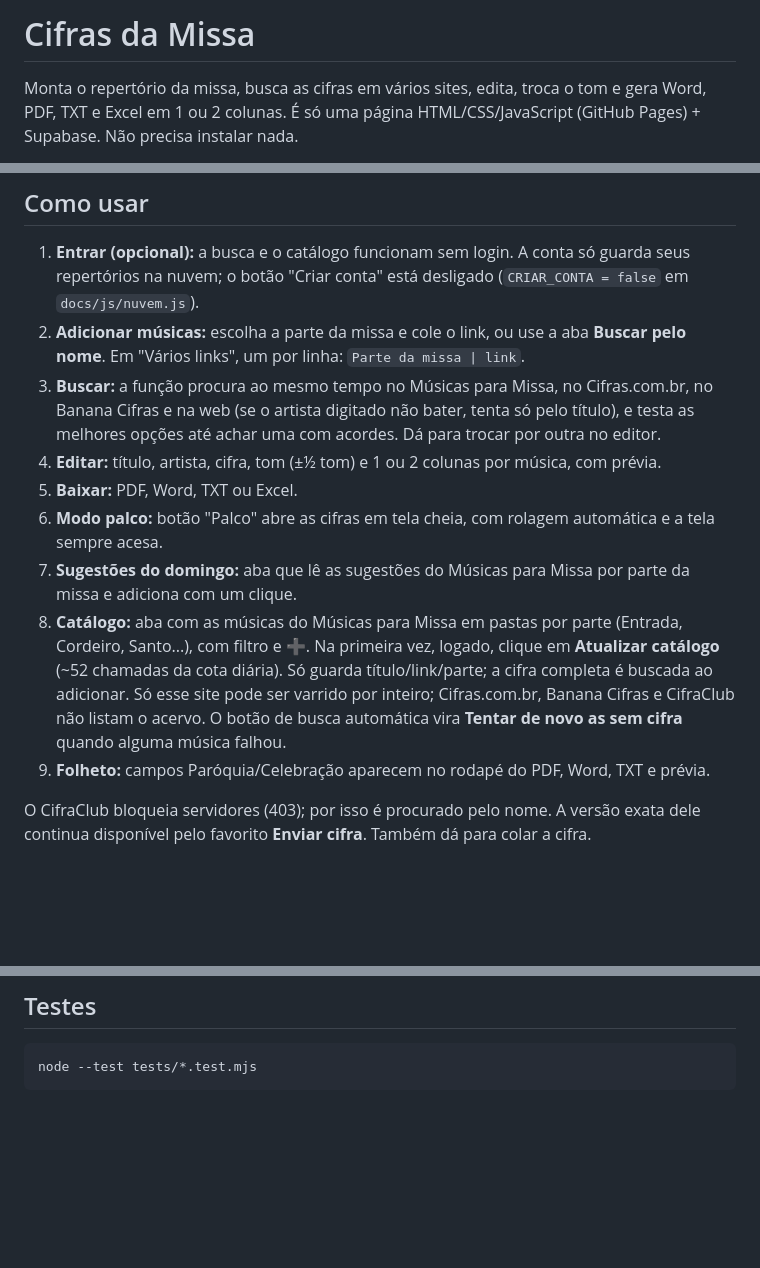
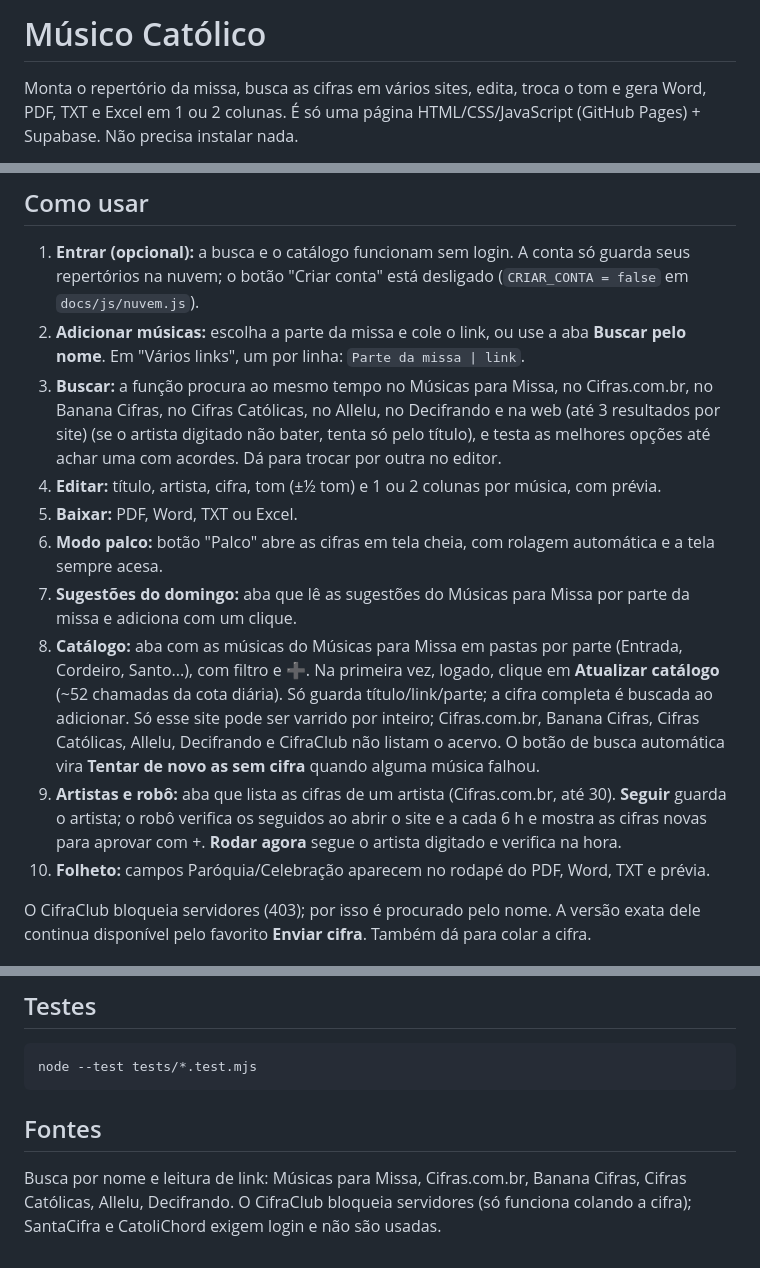
Before and after one commit to Rene17bueno/cifras-missa, a Markdown page: README.md, 3 parts joined by grey strips. Rendered like a GitHub page; blank space fills up the shorter version.

````diff
--- a/README.md
+++ b/README.md
@@ -1,4 +1,4 @@
-# Cifras da Missa
+# Músico Católico
 
 Monta o repertório da missa, busca as cifras em vários sites, edita, troca o tom e gera Word, PDF, TXT e Excel em 1 ou 2 colunas.
 É só uma página HTML/CSS/JavaScript (GitHub Pages) + Supabase. Não precisa instalar nada.
@@ -9,14 +9,15 @@ Monta o repertório da missa, busca as cifras em vários sites, edita, troca o t
 
 1. **Entrar (opcional):** a busca e o catálogo funcionam sem login. A conta só guarda seus repertórios na nuvem; o botão "Criar conta" está desligado (`CRIAR_CONTA = false` em `docs/js/nuvem.js`).
 2. **Adicionar músicas:** escolha a parte da missa e cole o link, ou use a aba **Buscar pelo nome**. Em "Vários links", um por linha: `Parte da missa | link`.
-3. **Buscar:** a função procura ao mesmo tempo no Músicas para Missa, no Cifras.com.br, no Banana Cifras e na web (se o artista digitado não bater, tenta só pelo título), e testa as melhores opções até achar uma com acordes. Dá para trocar por outra no editor.
+3. **Buscar:** a função procura ao mesmo tempo no Músicas para Missa, no Cifras.com.br, no Banana Cifras, no Cifras Católicas, no Allelu, no Decifrando e na web (até 3 resultados por site) (se o artista digitado não bater, tenta só pelo título), e testa as melhores opções até achar uma com acordes. Dá para trocar por outra no editor.
 4. **Editar:** título, artista, cifra, tom (±½ tom) e 1 ou 2 colunas por música, com prévia.
 5. **Baixar:** PDF, Word, TXT ou Excel.
 6. **Modo palco:** botão "Palco" abre as cifras em tela cheia, com rolagem automática e a tela sempre acesa.
 7. **Sugestões do domingo:** aba que lê as sugestões do Músicas para Missa por parte da missa e adiciona com um clique.
-8. **Catálogo:** aba com as músicas do Músicas para Missa em pastas por parte (Entrada, Cordeiro, Santo...), com filtro e ➕. Na primeira vez, logado, clique em **Atualizar catálogo** (~52 chamadas da cota diária). Só guarda título/link/parte; a cifra completa é buscada ao adicionar. Só esse site pode ser varrido por inteiro; Cifras.com.br, Banana Cifras e CifraClub não listam o acervo.
+8. **Catálogo:** aba com as músicas do Músicas para Missa em pastas por parte (Entrada, Cordeiro, Santo...), com filtro e ➕. Na primeira vez, logado, clique em **Atualizar catálogo** (~52 chamadas da cota diária). Só guarda título/link/parte; a cifra completa é buscada ao adicionar. Só esse site pode ser varrido por inteiro; Cifras.com.br, Banana Cifras, Cifras Católicas, Allelu, Decifrando e CifraClub não listam o acervo.
    O botão de busca automática vira **Tentar de novo as sem cifra** quando alguma música falhou.
-9. **Folheto:** campos Paróquia/Celebração aparecem no rodapé do PDF, Word, TXT e prévia.
+9. **Artistas e robô:** aba que lista as cifras de um artista (Cifras.com.br, até 30). **Seguir** guarda o artista; o robô verifica os seguidos ao abrir o site e a cada 6 h e mostra as cifras novas para aprovar com +. **Rodar agora** segue o artista digitado e verifica na hora.
+10. **Folheto:** campos Paróquia/Celebração aparecem no rodapé do PDF, Word, TXT e prévia.
 
 O CifraClub bloqueia servidores (403); por isso é procurado pelo nome. A versão exata dele continua disponível pelo favorito **Enviar cifra**. Também dá para colar a cifra.
 
@@ -45,3 +46,7 @@ tests/                            testes da função (node --test tests/*.test.m
 ```bash
 node --test tests/*.test.mjs
 ```
+
+## Fontes
+
+Busca por nome e leitura de link: Músicas para Missa, Cifras.com.br, Banana Cifras, Cifras Católicas, Allelu, Decifrando. O CifraClub bloqueia servidores (só funciona colando a cifra); SantaCifra e CatoliChord exigem login e não são usadas.
````
Also changed, not shown: other parts of README.md (+1 -1 lines).
